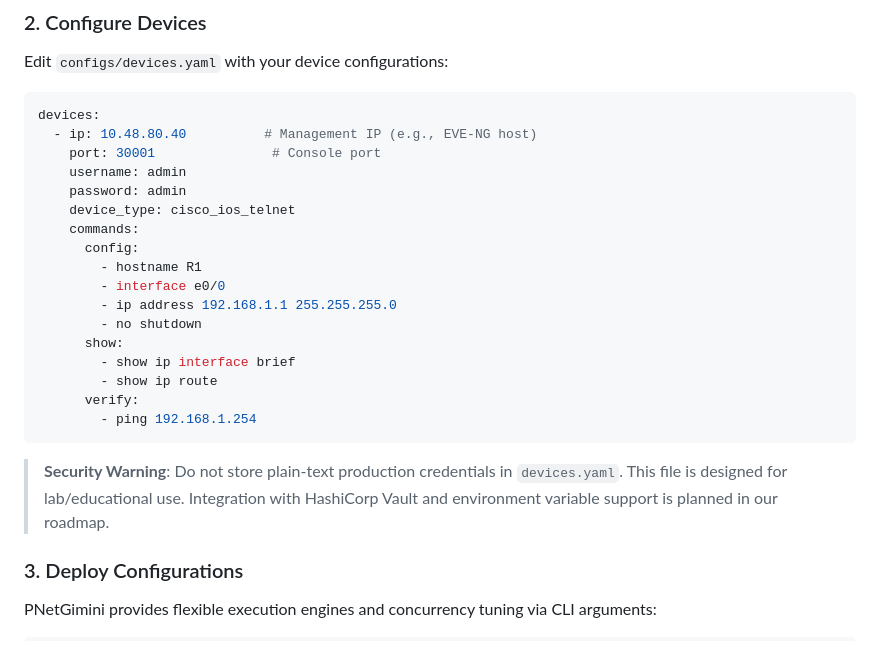
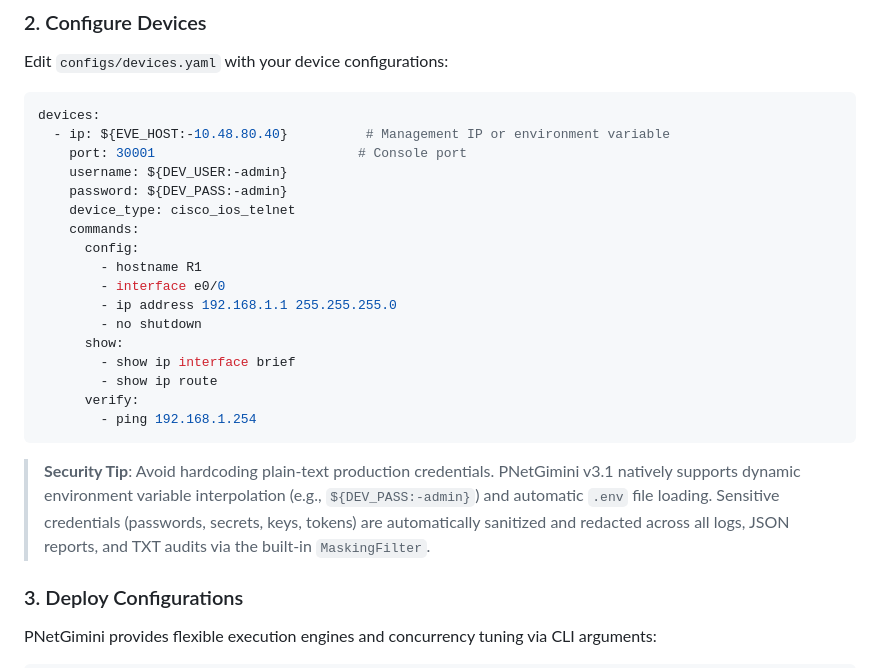
Before and after one commit to shaolinzhou/PNetGimini, a Markdown page: README.md, the part around the change. Rendered like a GitHub page.

Commit message:
docs: update devices.yaml example and security tip in README for v3.1

````diff
--- a/README.md
+++ b/README.md
@@ -178,10 +178,10 @@ Edit `configs/devices.yaml` with your device configurations:
 
 ```yaml
 devices:
-  - ip: 10.48.80.40          # Management IP (e.g., EVE-NG host)
-    port: 30001               # Console port
-    username: admin
-    password: admin
+  - ip: ${EVE_HOST:-10.48.80.40}          # Management IP or environment variable
+    port: 30001                          # Console port
+    username: ${DEV_USER:-admin}
+    password: ${DEV_PASS:-admin}
     device_type: cisco_ios_telnet
     commands:
       config:
@@ -196,7 +196,7 @@ devices:
         - ping 192.168.1.254
 ```
 
-> **Security Warning**: Do not store plain-text production credentials in `devices.yaml`. This file is designed for lab/educational use. Integration with HashiCorp Vault and environment variable support is planned in our roadmap.
+> **Security Tip**: Avoid hardcoding plain-text production credentials. PNetGimini v3.1 natively supports dynamic environment variable interpolation (e.g., `${DEV_PASS:-admin}`) and automatic `.env` file loading. Sensitive credentials (passwords, secrets, keys, tokens) are automatically sanitized and redacted across all logs, JSON reports, and TXT audits via the built-in `MaskingFilter`.
 
 ### 3. Deploy Configurations
 
````
